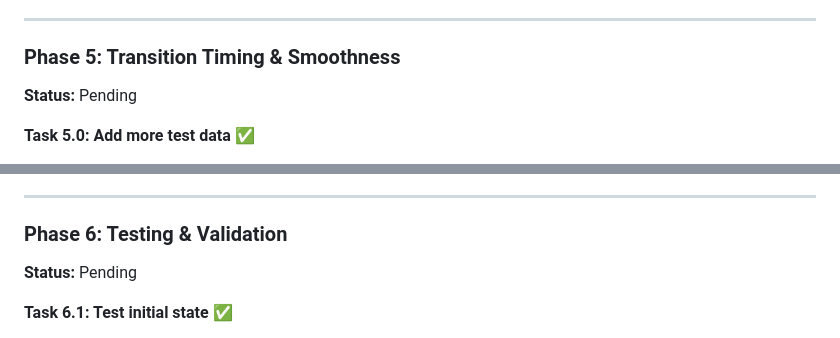
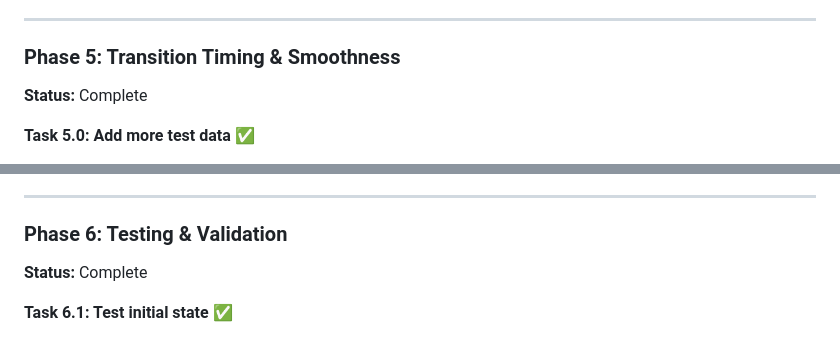
Before and after one commit to digitalservicebund/engineering-offsite-2025, a Markdown page: docs/workplan-slice-4.md, 2 parts joined by grey strips. GitHub-like rendering.

```diff
--- a/docs/workplan-slice-4.md
+++ b/docs/workplan-slice-4.md
@@ -200,7 +201,7 @@ interface HeadcountTimelinePoint {
 ---
 
 ### Phase 5: Transition Timing & Smoothness
-**Status:** Pending
+**Status:** Complete
 
 **Task 5.0: Add more test data** ✅
 - User will provide additional test data with more people join/leave events
@@ -232,7 +233,7 @@ interface HeadcountTimelinePoint {
 ---
 
 ### Phase 6: Testing & Validation
-**Status:** Pending
+**Status:** Complete
 
 **Task 6.1: Test initial state** ✅
 - Verify lane starts at 2px width (before any joins)
```
Also changed, not shown: other parts of docs/workplan-slice-4.md (+23 -16 lines).
